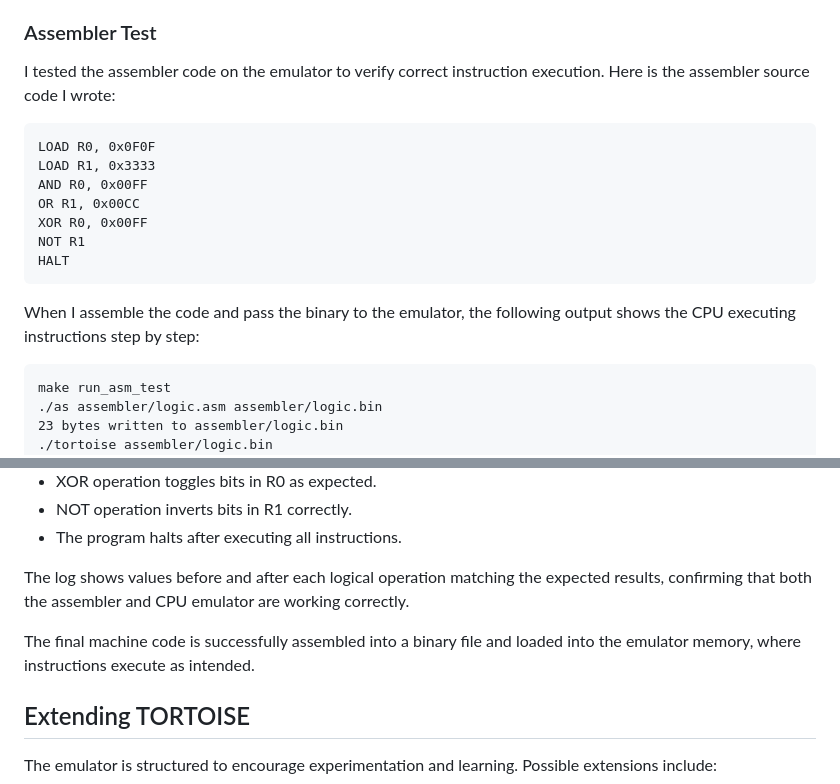
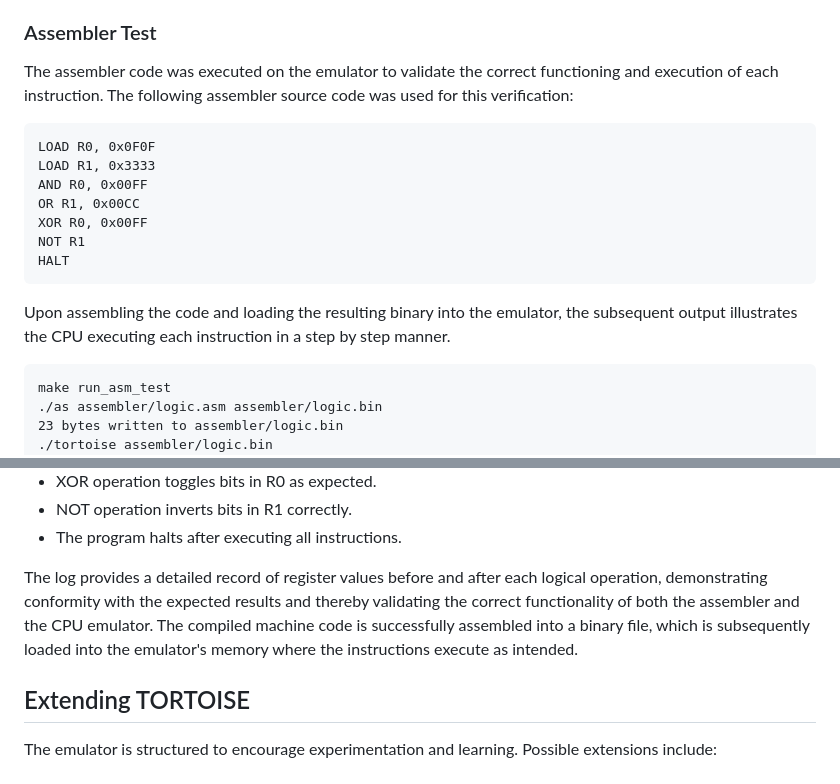
Before and after one commit to gaidardzhiev/tortoise, a Markdown page: readme.md, 2 parts joined by grey strips. Drawn GitHub-style.

Commit message:
Tue Aug 26 09:39:31 AM UTC 2025

````diff
--- a/readme.md
+++ b/readme.md
@@ -112,7 +112,7 @@ make run_asm_test
 
 ### Assembler Test
 
-I tested the assembler code on the emulator to verify correct instruction execution. Here is the assembler source code I wrote:
+The assembler code was executed on the emulator to validate the correct functioning and execution of each instruction. The following assembler source code was used for this verification:
 ```
 LOAD R0, 0x0F0F
 LOAD R1, 0x3333
@@ -123,7 +123,7 @@ NOT R1
 HALT
 ```
 
-When I assemble the code and pass the binary to the emulator, the following output shows the CPU executing instructions step by step:
+Upon assembling the code and loading the resulting binary into the emulator, the subsequent output illustrates the CPU executing each instruction in a step by step manner.
 ```
 make run_asm_test
 ./as assembler/logic.asm assembler/logic.bin
@@ -155,10 +155,7 @@ executing opcode 0xFF at PC=0x16
 - NOT operation inverts bits in R1 correctly.
 - The program halts after executing all instructions.
 
-The log shows values before and after each logical operation matching the expected results, confirming that both the assembler and CPU emulator are working correctly.
-
-The final machine code is successfully assembled into a binary file and loaded into the emulator memory, where instructions execute as intended.
-
+The log provides a detailed record of register values before and after each logical operation, demonstrating conformity with the expected results and thereby validating the correct functionality of both the assembler and the CPU emulator. The compiled machine code is successfully assembled into a binary file, which is subsequently loaded into the emulator's memory where the instructions execute as intended.
 
 
 ## Extending TORTOISE
````
